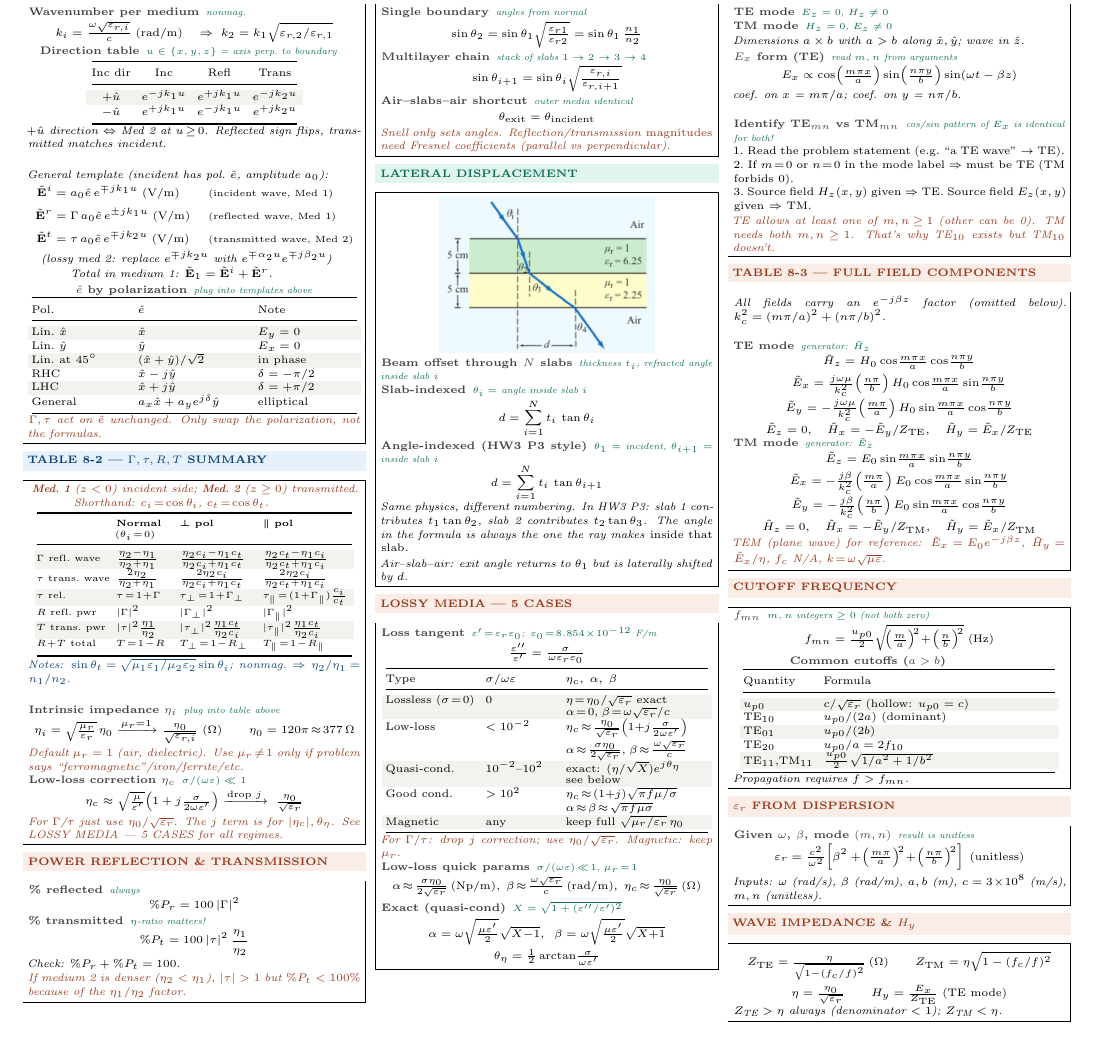
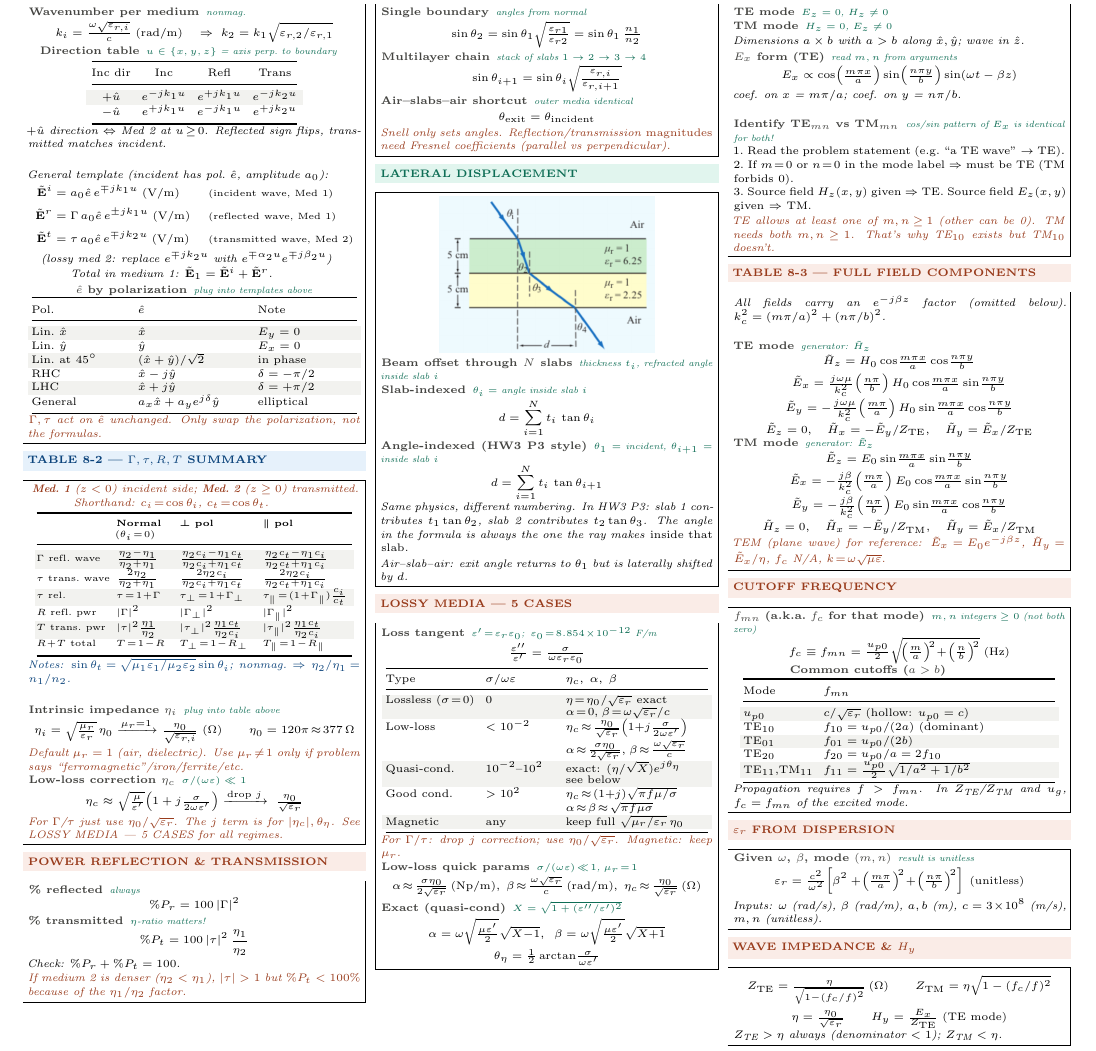
Before and after one commit to BaoPSU/ECE332-EMAG-II-Portland-State-University, a LaTeX document (Notes/Cheatsheets/Final/src/ECE332_HW3_cheatsheet.tex): part of the page, cut so that both start at the same text. Compiled offline with pdfLaTeX.

Commit message:
HW3 sheet: cutoff table show f_10/f_01/f_20/f_11 explicitly; clarify f_c=f_mn

```diff
--- a/Notes/Cheatsheets/Final/src/ECE332_HW3_cheatsheet.tex
+++ b/Notes/Cheatsheets/Final/src/ECE332_HW3_cheatsheet.tex
@@ -230,22 +230,22 @@ Good cond. & $>10^2$ & $\eta_c\!\approx\!(1{+}j)\sqrt{\pi f\mu/\sigma}$\newline
 \vspace{2pt}
 \shead{coralbg}{coral}{CUTOFF FREQUENCY}
 \begin{ebox}
-\eq{$f_{mn}$}{$m,n$ integers $\ge0$ (not both zero)}
-\[f_{mn} = \tfrac{u_{p0}}{2}\sqrt{\!\left(\tfrac{m}{a}\right)^{\!2}\!+\!\left(\tfrac{n}{b}\right)^{\!2}}\;\text{(Hz)}\]
+\eq{$f_{mn}$ (a.k.a.\ $f_c$ for that mode)}{$m,n$ integers $\ge0$ (not both zero)}
+\[f_c \equiv f_{mn} = \tfrac{u_{p0}}{2}\sqrt{\!\left(\tfrac{m}{a}\right)^{\!2}\!+\!\left(\tfrac{n}{b}\right)^{\!2}}\;\text{(Hz)}\]
 
 \eq{Common cutoffs ($a>b$)}{}\\
 {\centering\makebox[0.98\linewidth][c]{{\setlength{\tabcolsep}{2pt}\begin{tabular}{@{}p{0.22\linewidth}p{0.70\linewidth}@{}}
 \toprule
-Quantity & Formula\\
+Mode & $f_{mn}$\\
 \midrule
 \rowcolor{rowB}$u_{p0}$ & $c/\sqrt{\varepsilon_r}$ (hollow: $u_{p0}=c$)\\
-TE$_{10}$ & $u_{p0}/(2a)$ (dominant)\\
-\rowcolor{rowB}TE$_{01}$ & $u_{p0}/(2b)$\\
-TE$_{20}$ & $u_{p0}/a = 2f_{10}$\\
-\rowcolor{rowB}TE$_{11}$,TM$_{11}$ & $\tfrac{u_{p0}}{2}\sqrt{1/a^2+1/b^2}$\\
+TE$_{10}$ & $f_{10}=u_{p0}/(2a)$ (dominant)\\
+\rowcolor{rowB}TE$_{01}$ & $f_{01}=u_{p0}/(2b)$\\
+TE$_{20}$ & $f_{20}=u_{p0}/a = 2f_{10}$\\
+\rowcolor{rowB}TE$_{11}$,TM$_{11}$ & $f_{11}=\tfrac{u_{p0}}{2}\sqrt{1/a^2+1/b^2}$\\
 \bottomrule
 \end{tabular}}}\par}
-\textit{Propagation requires $f>f_{mn}$.}
+\textit{Propagation requires $f>f_{mn}$. In $Z_\text{TE}$/$Z_\text{TM}$ and $u_g$, $f_c=f_{mn}$ of the excited mode.}
 \end{ebox}
 
 \vspace{2pt}
```
